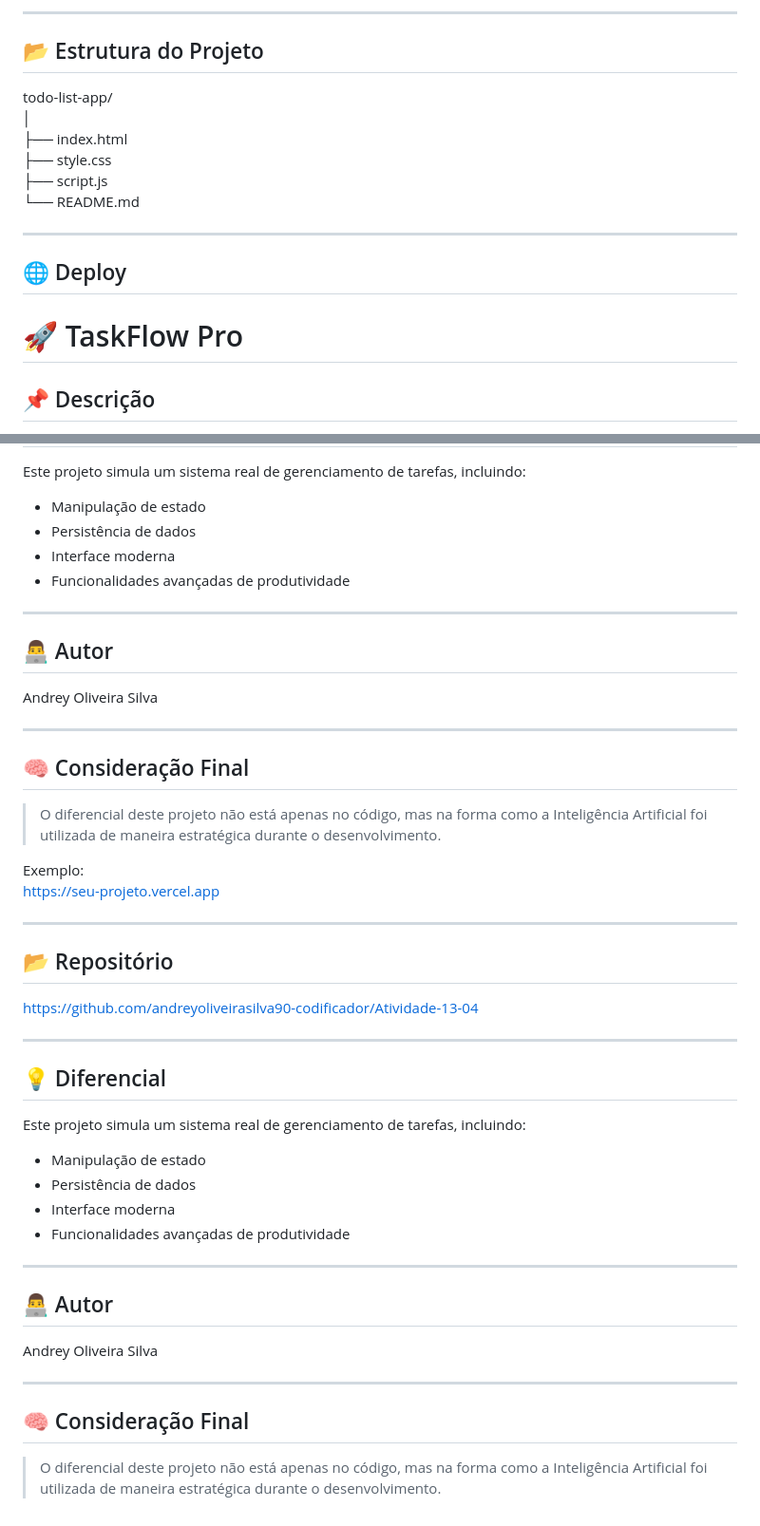
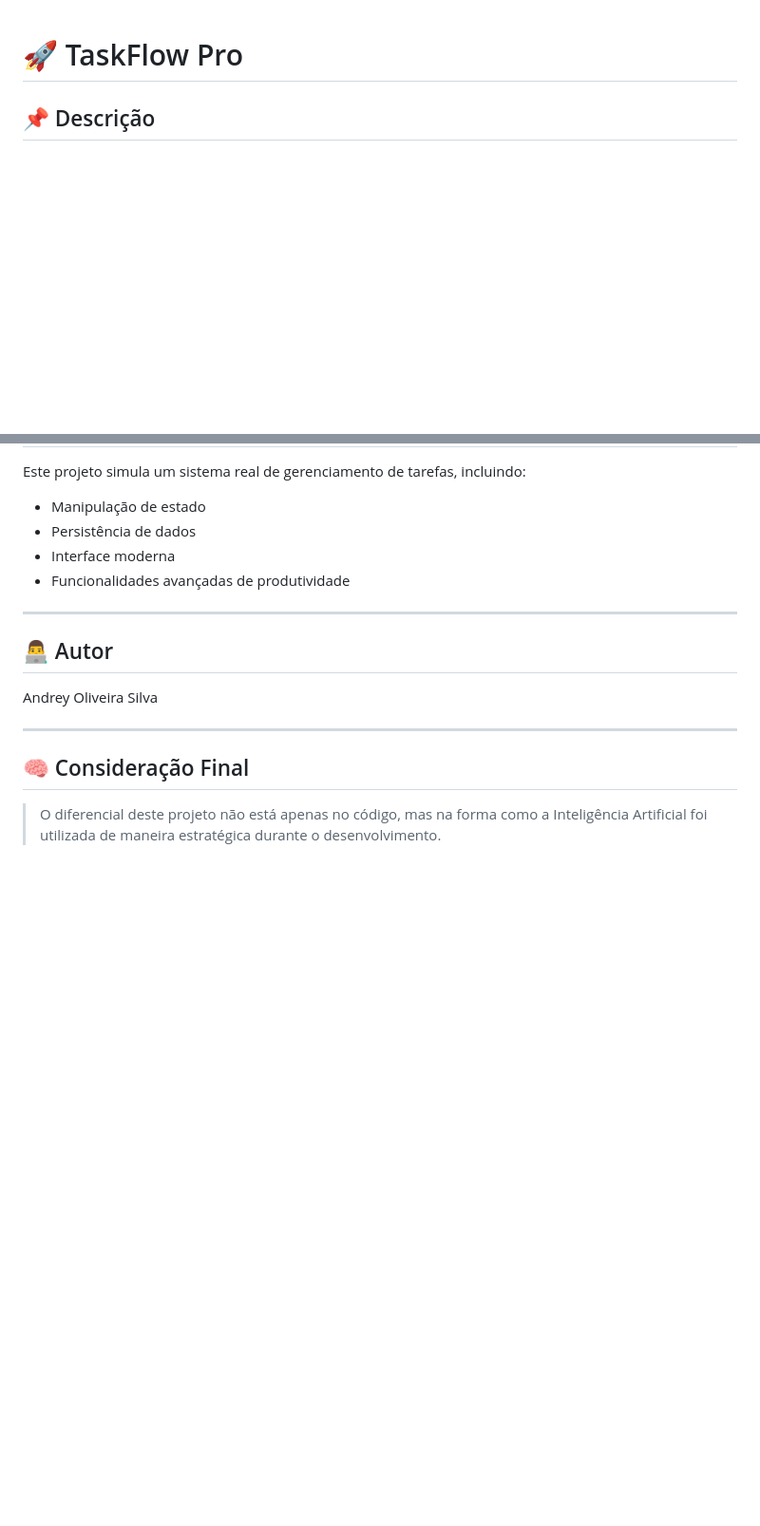
Before and after one commit to andreyoliveirasilva90-coder/Atividade-13-04, a Markdown page: README.MD, 2 parts joined by grey strips. Shown at 95% size. Drawn GitHub-style; blank space fills up the shorter version.

Commit message:
Refactor README to eliminate duplicates and improve clarity
Removed duplicate sections and cleaned up formatting in README.

```diff
--- a/README.MD
+++ b/README.MD
@@ -60,18 +1,3 @@ Por fim, conclui-se que a IA não substitui o desenvolvedor, mas potencializa su
----
-
-## 📂 Estrutura do Projeto
-
-todo-list-app/
-│
-├── index.html
-├── style.css
-├── script.js
-└── README.md
-
----
-
-## 🌐 Deploy
-
 # 🚀 TaskFlow Pro
 
 ## 📌 Descrição
@@ -179,35 +105,3 @@ Andrey Oliveira Silva
 ## 🧠 Consideração Final
 
 > O diferencial deste projeto não está apenas no código, mas na forma como a Inteligência Artificial foi utilizada de maneira estratégica durante o desenvolvimento.
-
-Exemplo:
-https://seu-projeto.vercel.app
-
----
-
-## 📂 Repositório
-
-https://github.com/andreyoliveirasilva90-codificador/Atividade-13-04
-
----
-
-## 💡 Diferencial
-
-Este projeto simula um sistema real de gerenciamento de tarefas, incluindo:
-
-- Manipulação de estado
-- Persistência de dados
-- Interface moderna
-- Funcionalidades avançadas de produtividade
-
----
-
-## 👨‍💻 Autor
-
-Andrey Oliveira Silva
-
----
-
-## 🧠 Consideração Final
-
-> O diferencial deste projeto não está apenas no código, mas na forma como a Inteligência Artificial foi utilizada de maneira estratégica durante o desenvolvimento.
```
Also changed, not shown: other parts of README.MD (+1 -60 lines).
